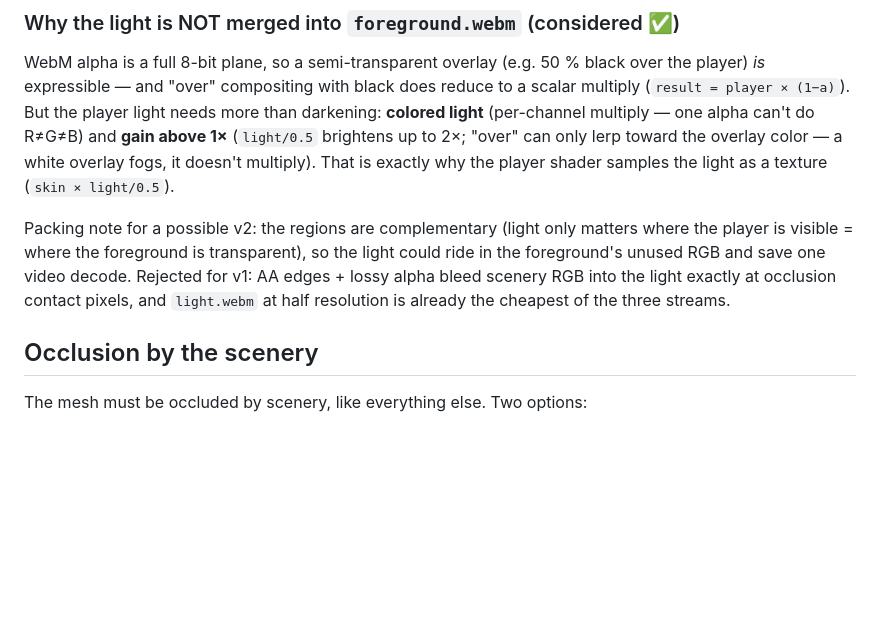
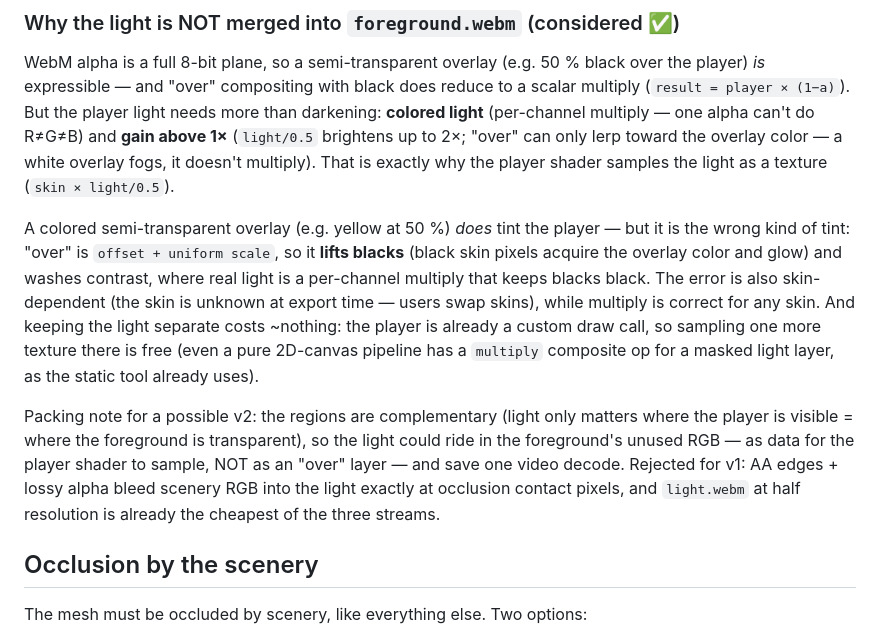
Before and after one commit to novaskin/novaskin-blender-addon, a Markdown page: docs/animated-export-plan.md, the part around the change. Rendered like a GitHub page; blank space fills up the shorter version.

Commit message:
docs: colored-overlay tint considered for the light, rejected
A colored semi-transparent foreground over the player does tint it, but "over" is
offset + uniform scale: it lifts blacks (black skin pixels glow with the overlay color)
and washes contrast, and the error is skin-dependent while the skin is unknown at export.
Real light is a per-channel multiply. Keeping light separate costs nothing (the player is
already a custom draw call; 2D canvas has a multiply op too).

Co-Authored-By: Claude Opus 4.8 <noreply@anthropic.com>

```diff
--- a/docs/animated-export-plan.md
+++ b/docs/animated-export-plan.md
@@ -115,11 +115,21 @@ multiply (`result = player × (1−a)`). But the player light needs more than da
 overlay fogs, it doesn't multiply). That is exactly why the player shader samples the
 light as a texture (`skin × light/0.5`).
 
+A colored semi-transparent overlay (e.g. yellow at 50 %) *does* tint the player — but it
+is the wrong kind of tint: "over" is `offset + uniform scale`, so it **lifts blacks**
+(black skin pixels acquire the overlay color and glow) and washes contrast, where real
+light is a per-channel multiply that keeps blacks black. The error is also skin-dependent
+(the skin is unknown at export time — users swap skins), while multiply is correct for any
+skin. And keeping the light separate costs ~nothing: the player is already a custom draw
+call, so sampling one more texture there is free (even a pure 2D-canvas pipeline has a
+`multiply` composite op for a masked light layer, as the static tool already uses).
+
 Packing note for a possible v2: the regions are complementary (light only matters where
 the player is visible = where the foreground is transparent), so the light could ride in
-the foreground's unused RGB and save one video decode. Rejected for v1: AA edges + lossy
-alpha bleed scenery RGB into the light exactly at occlusion contact pixels, and
-`light.webm` at half resolution is already the cheapest of the three streams.
+the foreground's unused RGB — as data for the player shader to sample, NOT as an "over"
+layer — and save one video decode. Rejected for v1: AA edges + lossy alpha bleed scenery
+RGB into the light exactly at occlusion contact pixels, and `light.webm` at half
+resolution is already the cheapest of the three streams.
 
 ## Occlusion by the scenery
 
```
